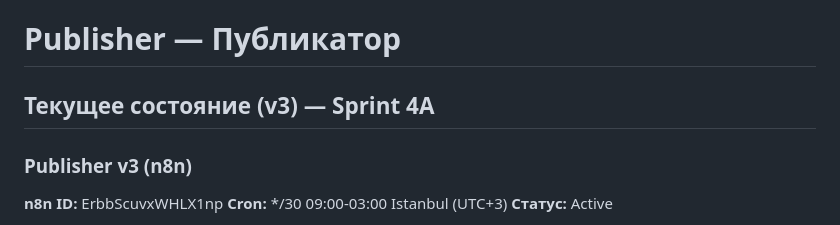
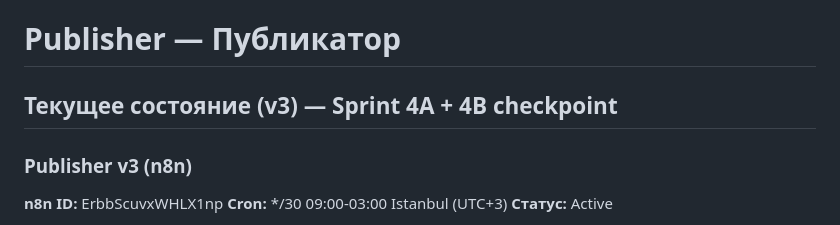
Before and after one commit to TimmyZinin/content-pipeline, a Markdown page: docs/Publisher.md, the part around the change. Rendered like a GitHub page.

```diff
--- a/docs/Publisher.md
+++ b/docs/Publisher.md
@@ -1,6 +1,6 @@
 # Publisher — Публикатор
 
-## Текущее состояние (v3) — Sprint 4A
+## Текущее состояние (v3) — Sprint 4A + 4B checkpoint
 
 ### Publisher v3 (n8n)
 **n8n ID:** ErbbScuvxWHLX1np
```
Also changed, not shown: docs/Workflows.md (+7 -5 lines).
